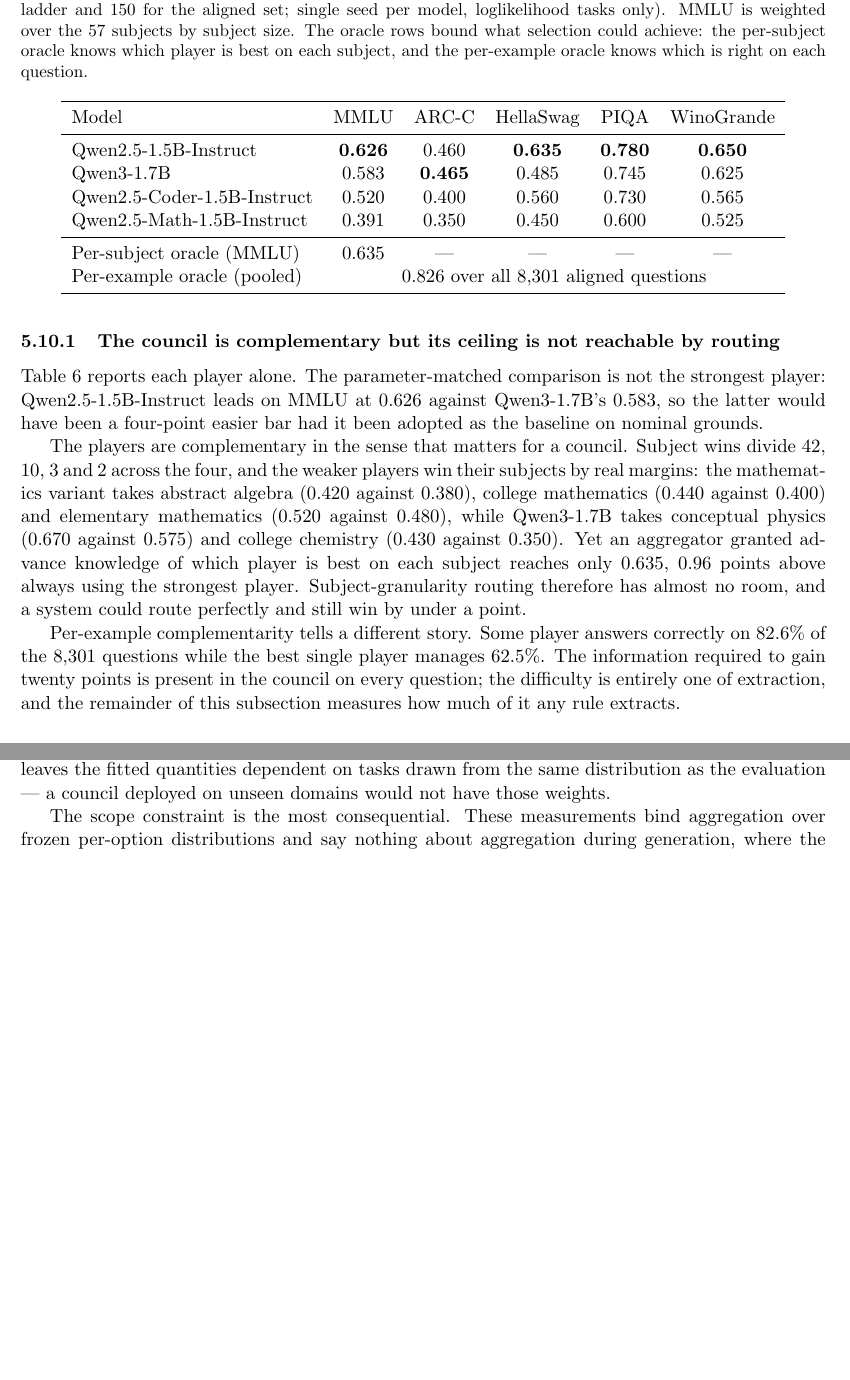
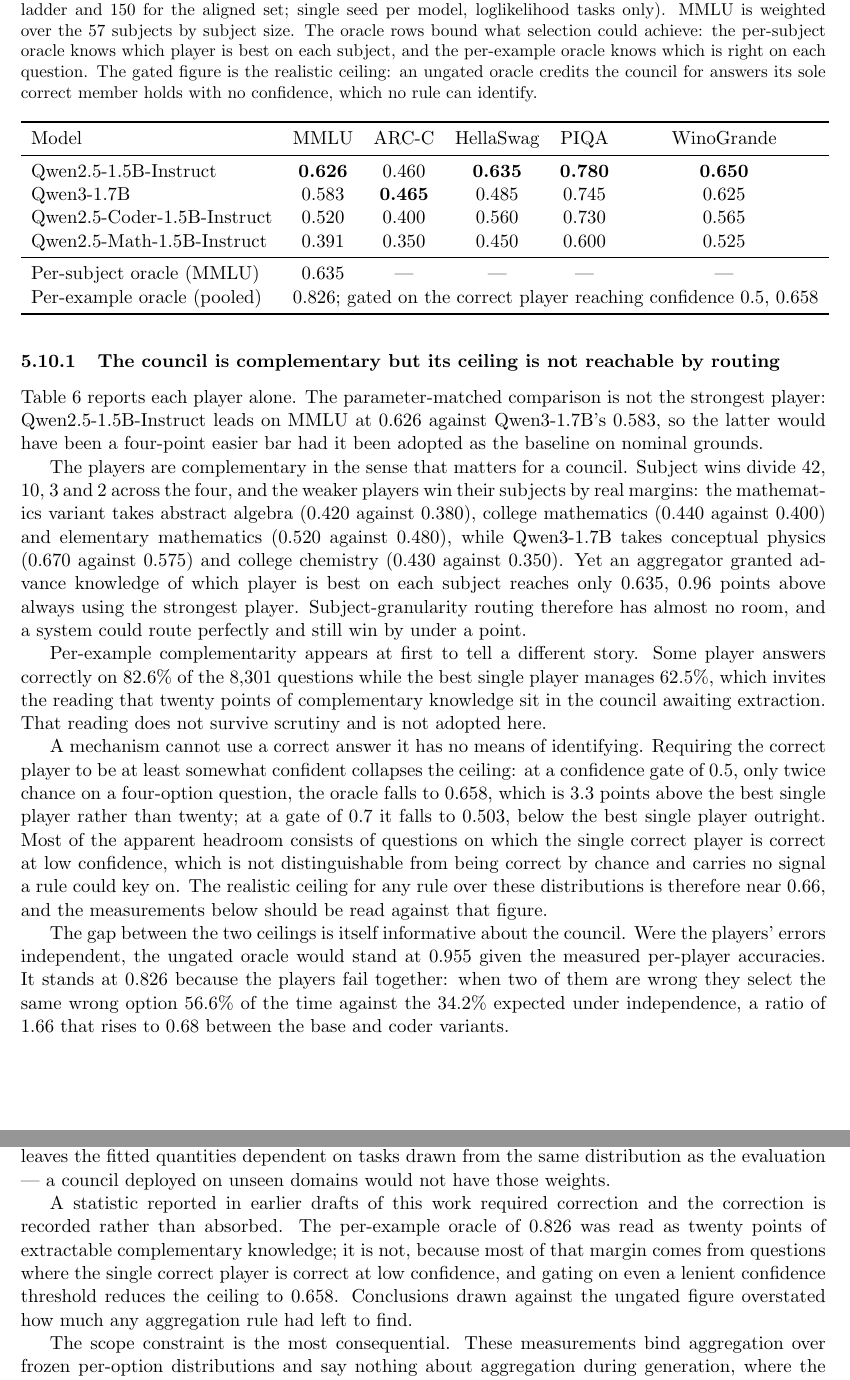
Before and after one commit to SharathSPhD/game-llm, a LaTeX paper (paper/kinetic_ai.tex, which reads paper/sections/limitations.tex, paper/sections/results.tex): two parts of pages 29 and 35 of 45 before the commit and two parts of pages 29 and 36 of 46 after it, joined at a grey line, cut so that both start at the same text, the shorter picture padded with empty space. Compiled offline with pdfLaTeX.

Commit message:
F32 corrects a headline this cycle had been reporting: the 20-point per-example oracle is mostly unextractable, since gating on the correct player reaching even 0.5 confidence drops the ceiling to 0.658 and 0.7 puts it below the best single player. Realistic headroom is ~3 points and competence-weighted averaging already sits within 1.6 of it, which explains the uniformity of the eleven-rule result rather than contradicting it. Paper, limitations, site and the superseded passages in F29-F31 all corrected in the same cycle

```diff
--- a/paper/sections/limitations.tex
+++ b/paper/sections/limitations.tex
@@ -34,6 +34,14 @@
 tasks drawn from the same distribution as the evaluation --- a council deployed
 on unseen domains would not have those weights.
 
+A statistic reported in earlier drafts of this work required correction and the
+correction is recorded rather than absorbed. The per-example oracle of $0.826$
+was read as twenty points of extractable complementary knowledge; it is not,
+because most of that margin comes from questions where the single correct player
+is correct at low confidence, and gating on even a lenient confidence threshold
+reduces the ceiling to $0.658$. Conclusions drawn against the ungated figure
+overstated how much any aggregation rule had left to find.
+
 The scope constraint is the most consequential. These measurements bind
 aggregation over frozen per-option distributions and say nothing about
 aggregation during generation, where the consensus prefix is jointly authored and
--- a/paper/sections/results.tex
+++ b/paper/sections/results.tex
@@ -244,11 +244,30 @@
 strongest player. Subject-granularity routing therefore has almost no room, and a
 system could route perfectly and still win by under a point.
 
-Per-example complementarity tells a different story. Some player answers
-correctly on $82.6\%$ of the 8{,}301 questions while the best single player
-manages $62.5\%$. The information required to gain twenty points is present in
-the council on every question; the difficulty is entirely one of extraction, and
-the remainder of this subsection measures how much of it any rule extracts.
+Per-example complementarity appears at first to tell a different story. Some
+player answers correctly on $82.6\%$ of the 8{,}301 questions while the best
+single player manages $62.5\%$, which invites the reading that twenty points of
+complementary knowledge sit in the council awaiting extraction. That reading does
+not survive scrutiny and is not adopted here.
+
+A mechanism cannot use a correct answer it has no means of identifying.
+Requiring the correct player to be at least somewhat confident collapses the
+ceiling: at a confidence gate of $0.5$, only twice chance on a four-option
+question, the oracle falls to $0.658$, which is $3.3$ points above the best
+single player rather than twenty; at a gate of $0.7$ it falls to $0.503$, below
+the best single player outright. Most of the apparent headroom consists of
+questions on which the single correct player is correct at low confidence, which
+is not distinguishable from being correct by chance and carries no signal a rule
+could key on. The realistic ceiling for any rule over these distributions is
+therefore near $0.66$, and the measurements below should be read against that
+figure.
+
+The gap between the two ceilings is itself informative about the council. Were
+the players' errors independent, the ungated oracle would stand at $0.955$ given
+the measured per-player accuracies. It stands at $0.826$ because the players fail
+together: when two of them are wrong they select the same wrong option $56.6\%$
+of the time against the $34.2\%$ expected under independence, a ratio of $1.66$
+that rises to $0.68$ between the base and coder variants.
 
 \begin{table}[t]
 \centering
@@ -257,7 +276,9 @@
 aligned set; single seed per model, loglikelihood tasks only). MMLU is weighted
 over the 57 subjects by subject size. The oracle rows bound what selection could
 achieve: the per-subject oracle knows which player is best on each subject, and
-the per-example oracle knows which is right on each question.}
+the per-example oracle knows which is right on each question. The gated figure
+is the realistic ceiling: an ungated oracle credits the council for answers its
+sole correct member holds with no confidence, which no rule can identify.}
 \label{tab:ladder}
 \begin{tabular}{lccccc}
 \toprule
@@ -269,7 +290,7 @@
 Qwen2.5-Math-1.5B-Instruct  & 0.391 & 0.350 & 0.450 & 0.600 & 0.525 \\
 \midrule
 Per-subject oracle (MMLU)   & 0.635 & --- & --- & --- & --- \\
-Per-example oracle (pooled) & \multicolumn{5}{c}{0.826 over all 8{,}301 aligned questions} \\
+Per-example oracle (pooled) & \multicolumn{5}{c}{0.826; gated on the correct player reaching confidence 0.5, 0.658} \\
 \bottomrule
 \end{tabular}
 \end{table}
```
Also changed, not shown: research/memory/findings.md (+51 -2 lines), results/scale/gb10_health.csv (+4 -0 lines), paper/kinetic_ai.pdf, paper/sections/results.tex (15 more changed lines), 8 other files.
